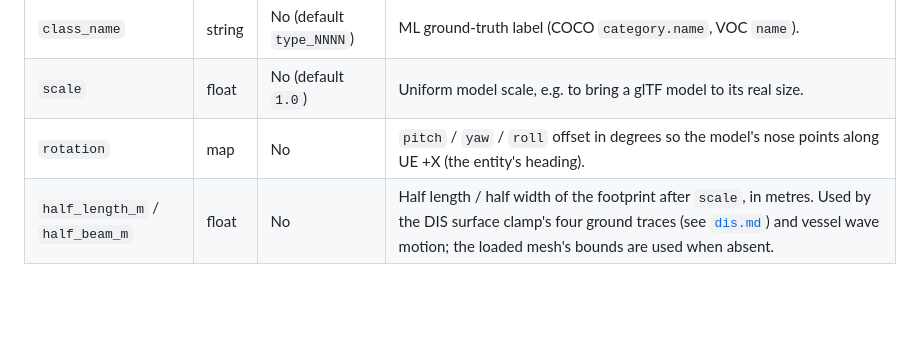
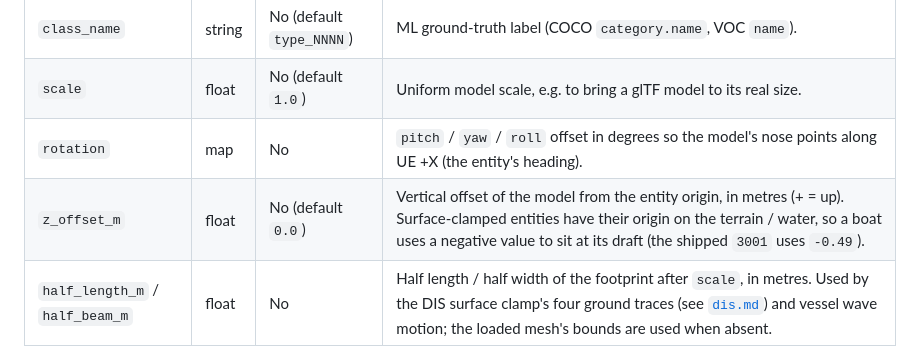
Before and after one commit to mclayton7/camera-simulator2, a Markdown page: docs/configuration.md, the part around the change. GitHub-like rendering; blank space fills up the shorter version.

```diff
--- a/docs/configuration.md
+++ b/docs/configuration.md
@@ -576,6 +576,7 @@ to asset paths and flags:
 | `class_name` | string | No (default `type_NNNN`) | ML ground-truth label (COCO `category.name`, VOC `name`). |
 | `scale` | float | No (default `1.0`) | Uniform model scale, e.g. to bring a glTF model to its real size. |
 | `rotation` | map | No | `pitch` / `yaw` / `roll` offset in degrees so the model's nose points along UE +X (the entity's heading). |
+| `z_offset_m` | float | No (default `0.0`) | Vertical offset of the model from the entity origin, in metres (+ = up). Surface-clamped entities have their origin on the terrain / water, so a boat uses a negative value to sit at its draft (the shipped `3001` uses `-0.49`). |
 | `half_length_m` / `half_beam_m` | float | No | Half length / half width of the footprint after `scale`, in metres. Used by the DIS surface clamp's four ground traces (see [`dis.md`](dis.md#surface-placement)) and vessel wave motion; the loaded mesh's bounds are used when absent. |
 
 Entity type IDs are defined by the host simulation. CamSim does not reserve any
```
Also changed, not shown: ROADMAP.md (+19 -9 lines), docs/dis.md (+8 -5 lines), docs/images/dis-vehicles/boat-waterline.jpg, 7 other files.
